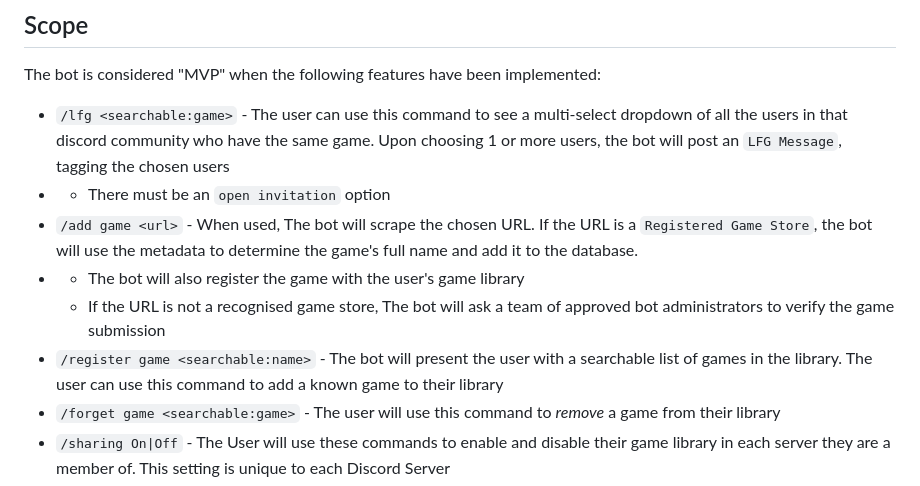
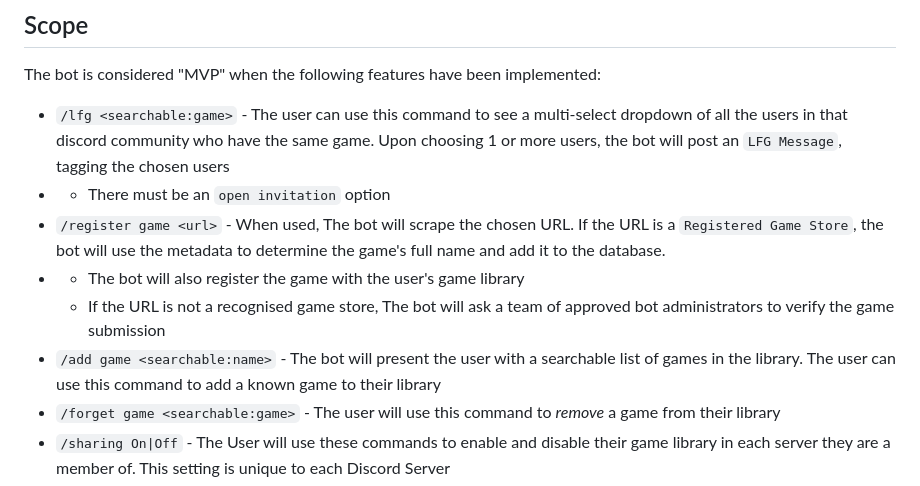
Before and after one commit to Vulps22/project-gamer, a Markdown page: README.md, the part around the change. GitHub-like rendering.

Commit message:
Swap /add and /register command definitions

```diff
--- a/README.md
+++ b/README.md
@@ -16,10 +16,10 @@ It will do this by keeping a record of the games that each user owns, and search
 The bot is considered "MVP" when the following features have been implemented:
 - `/lfg <searchable:game>` - The user can use this command to see a multi-select dropdown of all the users in that discord community who have the same game. Upon choosing 1 or more users, the bot will post an `LFG Message`, tagging the chosen users
 - - There must be an `open invitation` option
-- `/add game <url>` - When used, The bot will scrape the chosen URL. If the URL is a `Registered Game Store`, the bot will use the metadata to determine the game's full name and add it to the database.
+- `/register game <url>` - When used, The bot will scrape the chosen URL. If the URL is a `Registered Game Store`, the bot will use the metadata to determine the game's full name and add it to the database.
 - - The bot will also register the game with the user's game library
   - If the URL is not a recognised game store, The bot will ask a team of approved bot administrators to verify the game submission
-- `/register game <searchable:name>` - The bot will present the user with a searchable list of games in the library. The user can use this command to add a known game to their library
+- `/add game <searchable:name>` - The bot will present the user with a searchable list of games in the library. The user can use this command to add a known game to their library
 - `/forget game <searchable:game>` - The user will use this command to _remove_ a game from their library
 - `/sharing On|Off` - The User will use these commands to enable and disable their game library in each server they are a member of. This setting is unique to each Discord Server
 - `/set` - This serves as the base command for the bot's server-wide settings:
```
